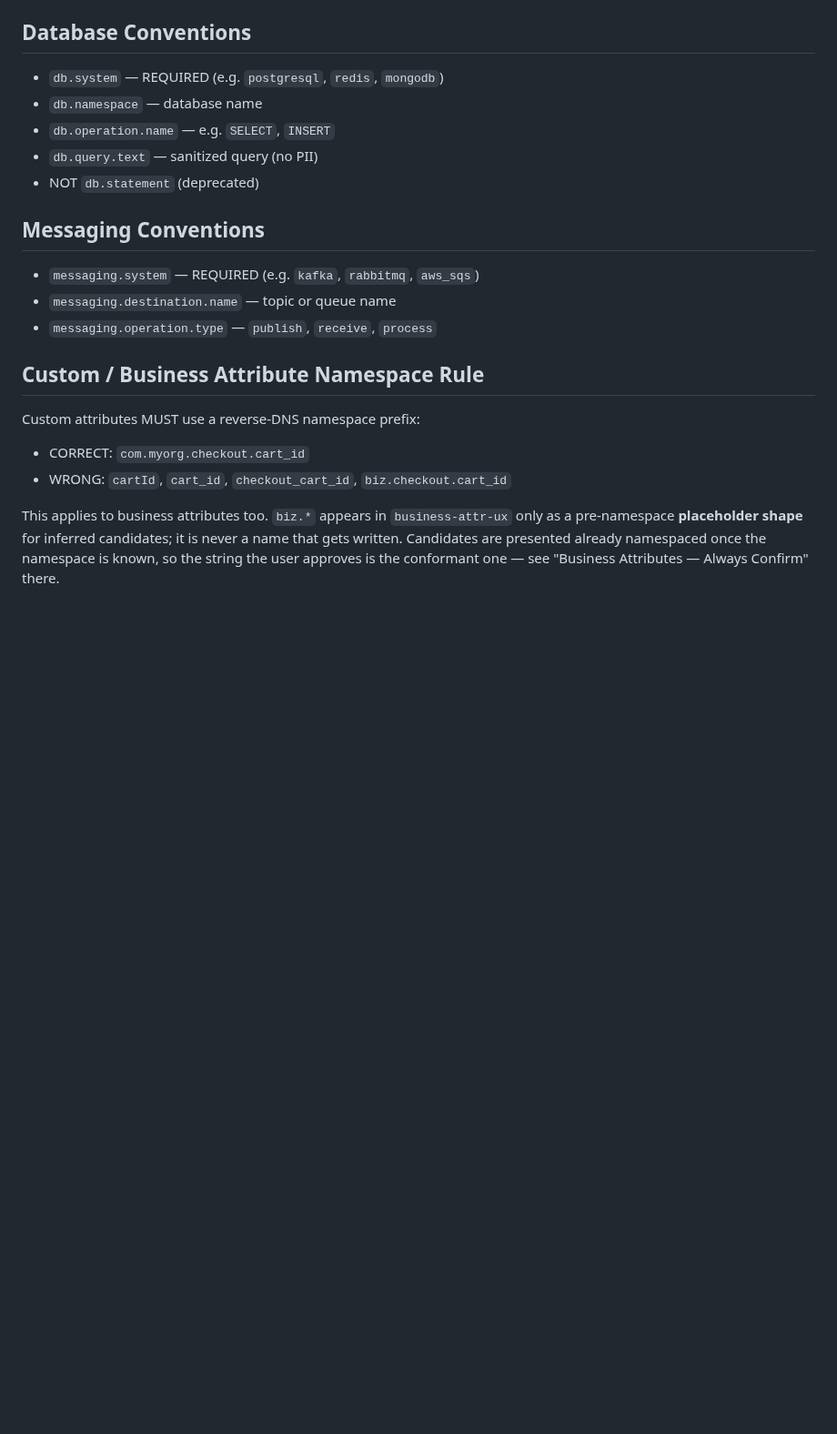
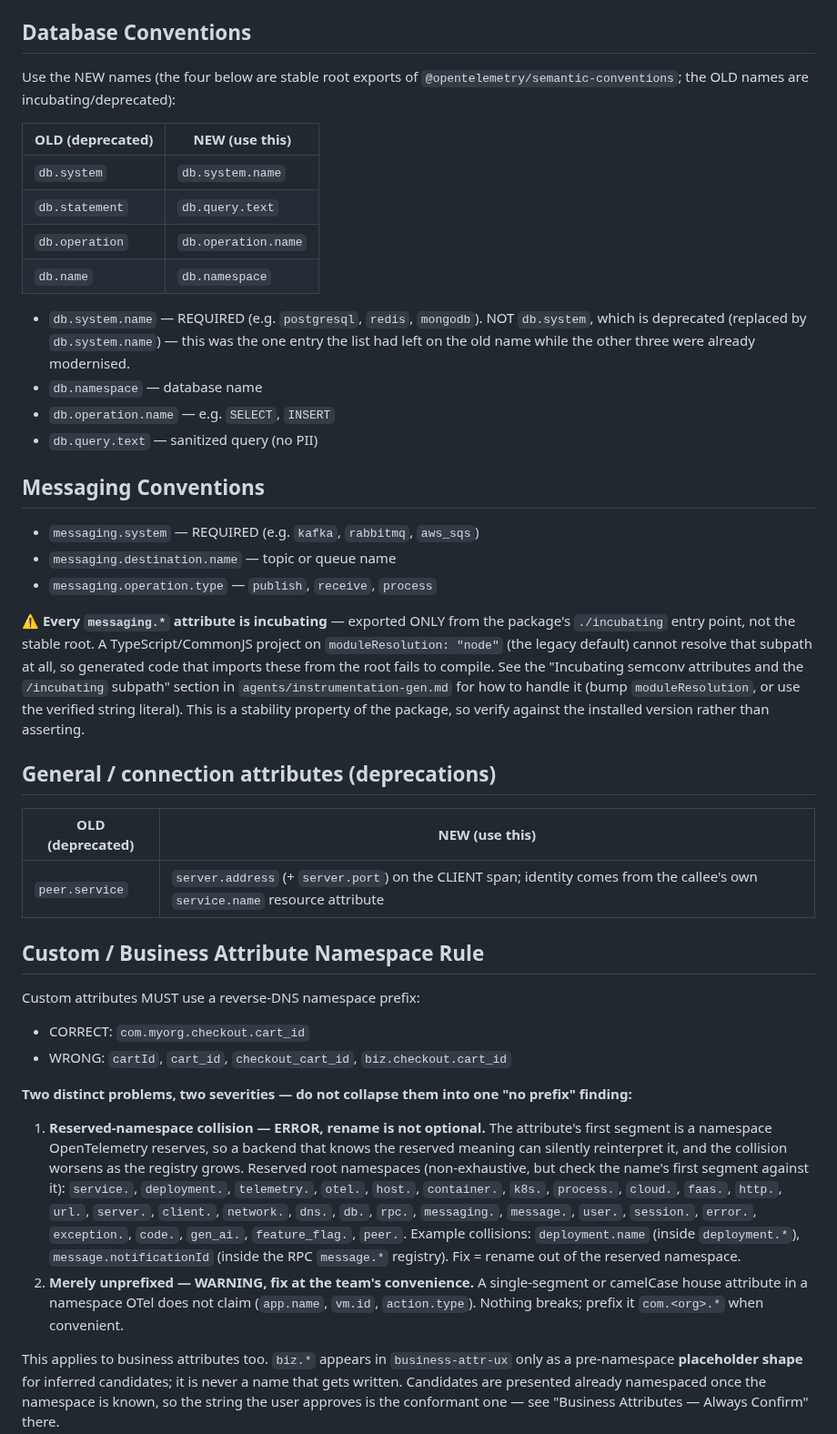
Before and after one commit to radra23/otel-as-code-plugin, a Markdown page: skills/semconv-discipline/SKILL.md, the part around one of its changes. Shown at 91% size. GitHub-like rendering; blank space fills up the shorter version.

```diff
--- a/skills/semconv-discipline/SKILL.md
+++ b/skills/semconv-discipline/SKILL.md
@@ -65,11 +65,22 @@ Use the NEW names (1.23+ stable):
 
 ## Database Conventions
 
-- `db.system` — REQUIRED (e.g. `postgresql`, `redis`, `mongodb`)
+Use the NEW names (the four below are stable root exports of `@opentelemetry/semantic-conventions`;
+the OLD names are incubating/deprecated):
+
+| OLD (deprecated)   | NEW (use this)        |
+|--------------------|-----------------------|
+| `db.system`        | `db.system.name`      |
+| `db.statement`     | `db.query.text`       |
+| `db.operation`     | `db.operation.name`   |
+| `db.name`          | `db.namespace`        |
+
+- `db.system.name` — REQUIRED (e.g. `postgresql`, `redis`, `mongodb`). NOT `db.system`, which is
+  deprecated (replaced by `db.system.name`) — this was the one entry the list had left on the old
+  name while the other three were already modernised.
 - `db.namespace` — database name
 - `db.operation.name` — e.g. `SELECT`, `INSERT`
 - `db.query.text` — sanitized query (no PII)
-- NOT `db.statement` (deprecated)
 
 ## Messaging Conventions
 
@@ -77,11 +88,41 @@ Use the NEW names (1.23+ stable):
 - `messaging.destination.name` — topic or queue name
 - `messaging.operation.type` — `publish`, `receive`, `process`
 
+⚠ **Every `messaging.*` attribute is incubating** — exported ONLY from the package's
+`./incubating` entry point, not the stable root. A TypeScript/CommonJS project on
+`moduleResolution: "node"` (the legacy default) cannot resolve that subpath at all, so generated
+code that imports these from the root fails to compile. See the "Incubating semconv attributes and
+the `/incubating` subpath" section in `agents/instrumentation-gen.md` for how to handle it (bump
+`moduleResolution`, or use the verified string literal). This is a stability property of the
+package, so verify against the installed version rather than asserting.
+
+## General / connection attributes (deprecations)
+
+| OLD (deprecated)  | NEW (use this)                                                        |
+|-------------------|-----------------------------------------------------------------------|
+| `peer.service`    | `server.address` (+ `server.port`) on the CLIENT span; identity comes from the callee's own `service.name` resource attribute |
+
 ## Custom / Business Attribute Namespace Rule
 
 Custom attributes MUST use a reverse-DNS namespace prefix:
 - CORRECT: `com.myorg.checkout.cart_id`
 - WRONG: `cartId`, `cart_id`, `checkout_cart_id`, `biz.checkout.cart_id`
+
+**Two distinct problems, two severities — do not collapse them into one "no prefix" finding:**
+
+1. **Reserved-namespace collision — ERROR, rename is not optional.** The attribute's first
+   segment is a namespace OpenTelemetry reserves, so a backend that knows the reserved meaning
+   can silently reinterpret it, and the collision worsens as the registry grows. Reserved root
+   namespaces (non-exhaustive, but check the name's first segment against it):
+   `service.`, `deployment.`, `telemetry.`, `otel.`, `host.`, `container.`, `k8s.`, `process.`,
+   `cloud.`, `faas.`, `http.`, `url.`, `server.`, `client.`, `network.`, `dns.`, `db.`, `rpc.`,
+   `messaging.`, `message.`, `user.`, `session.`, `error.`, `exception.`, `code.`, `gen_ai.`,
+   `feature_flag.`, `peer.`. Example collisions: `deployment.name` (inside `deployment.*`),
+   `message.notificationId` (inside the RPC `message.*` registry). Fix = rename out of the
+   reserved namespace.
+2. **Merely unprefixed — WARNING, fix at the team's convenience.** A single-segment or camelCase
+   house attribute in a namespace OTel does not claim (`app.name`, `vm.id`, `action.type`).
+   Nothing breaks; prefix it `com.<org>.*` when convenient.
 
 This applies to business attributes too. `biz.*` appears in `business-attr-ux` only as a
 pre-namespace **placeholder shape** for inferred candidates; it is never a name that gets
```
Also changed, not shown: other parts of skills/semconv-discipline/SKILL.md (+17 -1 lines), agents/brownfield-auditor.md (+23 -6 lines).
